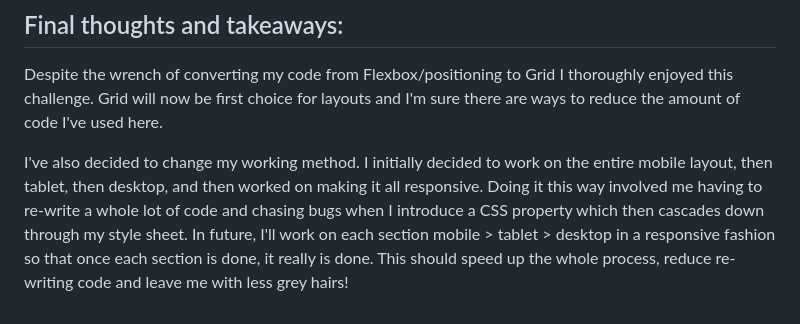
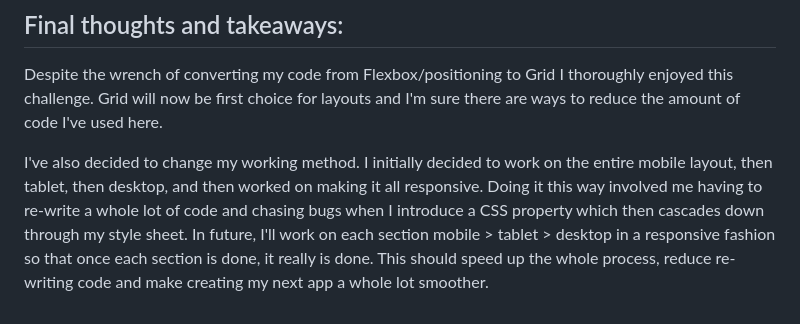
Before and after one commit to mikehwebdev/BMI-Calculator, a Markdown page: README.md, the part around the change. Rendered like a GitHub page.

```diff
--- a/README.md
+++ b/README.md
@@ -26,4 +26,4 @@ Finally getting to grips with Grid was a revelation after (like many devs I feel
 
 Despite the wrench of converting my code from Flexbox/positioning to Grid I thoroughly enjoyed this challenge. Grid will now be first choice for layouts and I'm sure there are ways to reduce the amount of code I've used here.
 
-I've also decided to change my working method. I initially decided to work on the entire mobile layout, then tablet, then desktop, and then worked on making it all responsive. Doing it this way involved me having to re-write a whole lot of code and chasing bugs when I introduce a CSS property which then cascades down through my style sheet. In future, I'll work on each section mobile > tablet > desktop in a responsive fashion so that once each section is done, it really is done. This should speed up the whole process, reduce re-writing code and leave me with less grey hairs!
+I've also decided to change my working method. I initially decided to work on the entire mobile layout, then tablet, then desktop, and then worked on making it all responsive. Doing it this way involved me having to re-write a whole lot of code and chasing bugs when I introduce a CSS property which then cascades down through my style sheet. In future, I'll work on each section mobile > tablet > desktop in a responsive fashion so that once each section is done, it really is done. This should speed up the whole process, reduce re-writing code and make creating my next app a whole lot smoother.
```
